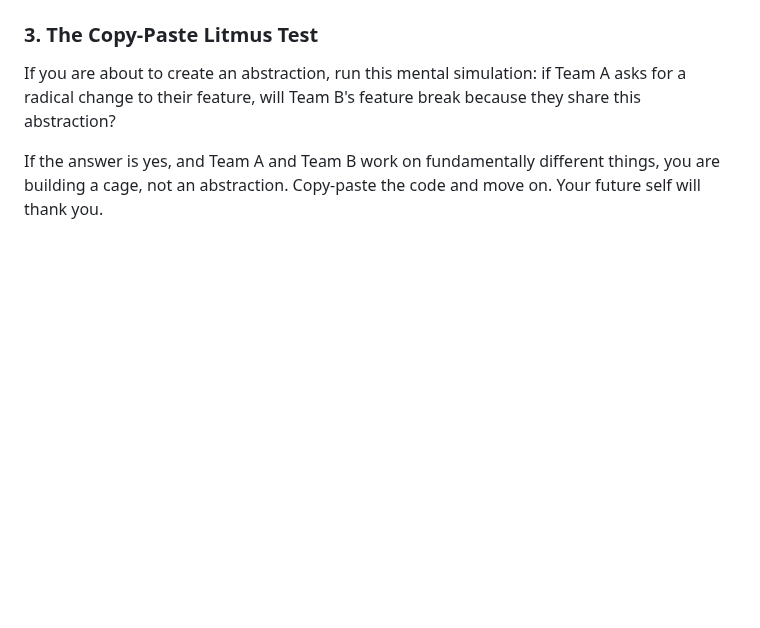
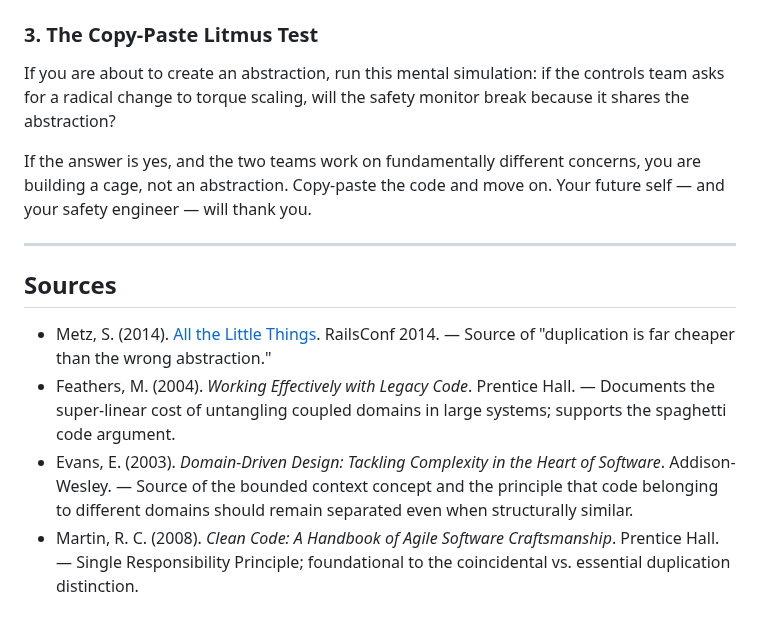
Before and after one commit to bexultan-rakhim/toolbox, a Markdown page: refactoring/CodeDuplicationIsNotBad2.md, the part around one of its changes. Drawn GitHub-style; blank space fills up the shorter version.

```diff
--- a/refactoring/CodeDuplicationIsNotBad2.md
+++ b/refactoring/CodeDuplicationIsNotBad2.md
@@ -156,6 +161,14 @@ A bounded context is a logical boundary around a specific business area. Never s
 
 ### 3. The Copy-Paste Litmus Test
 
-If you are about to create an abstraction, run this mental simulation: if Team A asks for a radical change to their feature, will Team B's feature break because they share this abstraction?
+If you are about to create an abstraction, run this mental simulation: if the controls team asks for a radical change to torque scaling, will the safety monitor break because it shares the abstraction?
 
-If the answer is yes, and Team A and Team B work on fundamentally different things, you are building a cage, not an abstraction. Copy-paste the code and move on. Your future self will thank you.
+If the answer is yes, and the two teams work on fundamentally different concerns, you are building a cage, not an abstraction. Copy-paste the code and move on. Your future self — and your safety engineer — will thank you.
+
+---
+Sources
+-------
+- Metz, S. (2014). [All the Little Things](https://www.youtube.com/watch?v=8bZh5LMaSmE). RailsConf 2014. — Source of "duplication is far cheaper than the wrong abstraction."
+- Feathers, M. (2004). *Working Effectively with Legacy Code*. Prentice Hall. — Documents the super-linear cost of untangling coupled domains in large systems; supports the spaghetti code argument.
+- Evans, E. (2003). *Domain-Driven Design: Tackling Complexity in the Heart of Software*. Addison-Wesley. — Source of the bounded context concept and the principle that code belonging to different domains should remain separated even when structurally similar.
+- Martin, R. C. (2008). *Clean Code: A Handbook of Agile Software Craftsmanship*. Prentice Hall. — Single Responsibility Principle; foundational to the coincidental vs. essential duplication distinction.
```
Also changed, not shown: other parts of refactoring/CodeDuplicationIsNotBad2.md (+69 -64 lines), refactoring/CodeDuplicationIsNotBad.md (+46 -30 lines).
